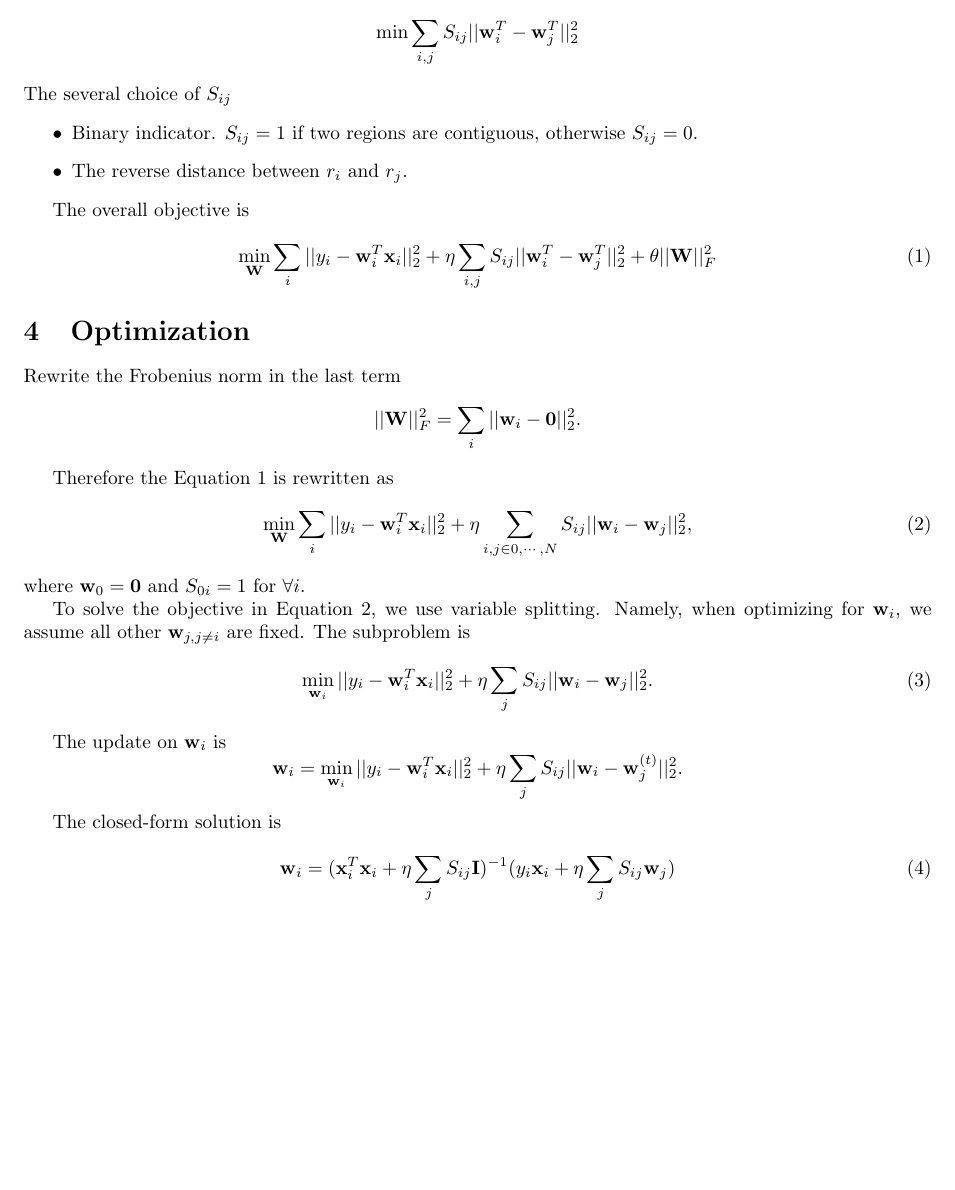
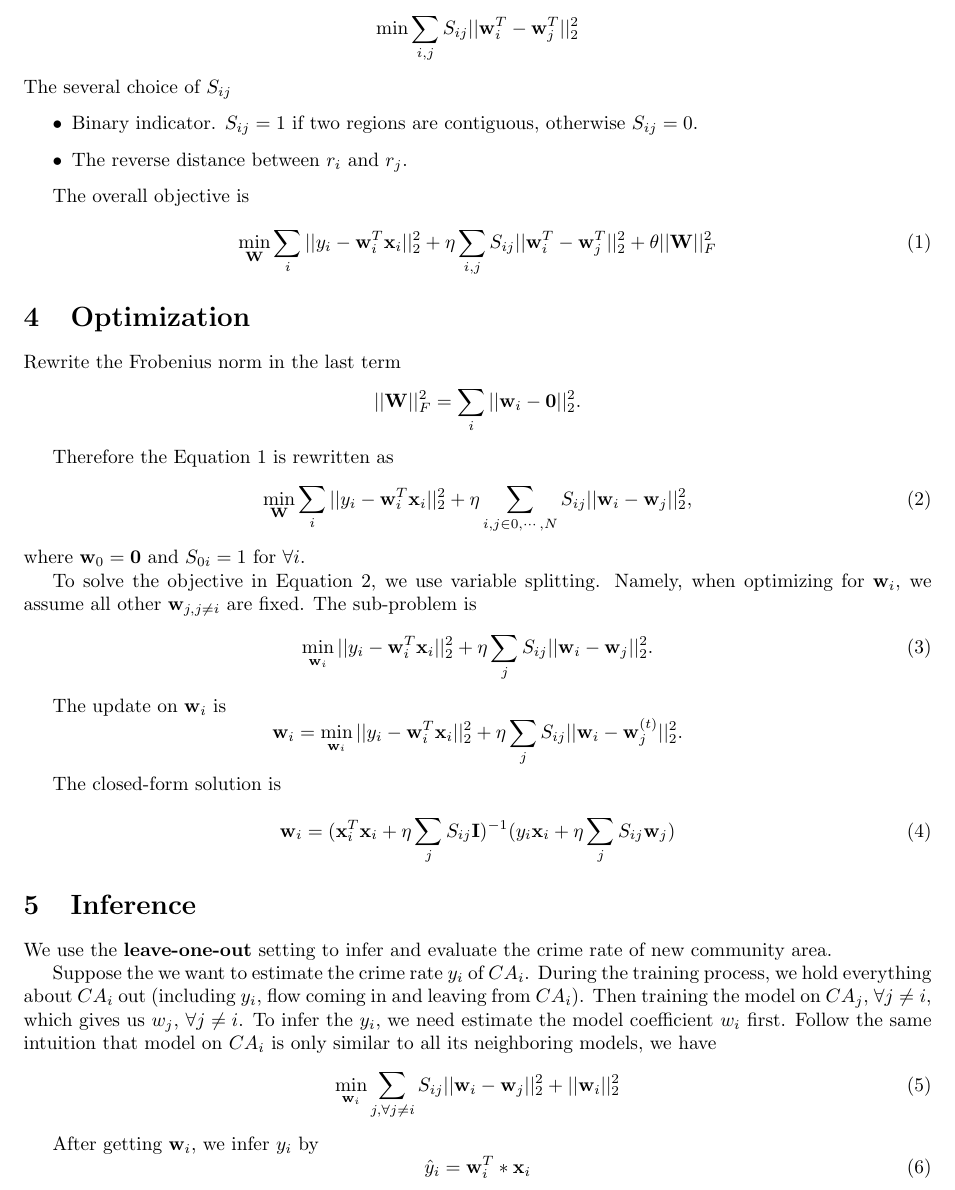
Before and after one commit to thekingofkings/dissertation, a LaTeX document (model/dynamic-coefficient-model.tex): part of page 2 of 2, cut so that both start at the same text. Compiled offline with pdfLaTeX.

Commit message:
leave one out evaluation with dynamic model

```diff
--- a/model/dynamic-coefficient-model.tex
+++ b/model/dynamic-coefficient-model.tex
@@ -116,7 +116,7 @@ Therefore the Equation~\ref{eq:obj} is rewritten as
 where $\mathbf{w}_0 = \mathbf{0}$ and $S_{0i} = 1$ for $\forall i$.
 
 
-To solve the objective in Equation~\ref{eq:obj2}, we use variable splitting. Namely, when optimizing for $\mathbf{w}_i$, we assume all other $\mathbf{w}_{j, j\neq i}$ are fixed. The subproblem is
+To solve the objective in Equation~\ref{eq:obj2}, we use variable splitting. Namely, when optimizing for $\mathbf{w}_i$, we assume all other $\mathbf{w}_{j, j\neq i}$ are fixed. The sub-problem is
 \begin{equation}
 \label{eq:subobj}
 \min_{\mathbf{w}_i}   ||y_i - \mathbf{w}_i^T \mathbf{x}_i ||_2^2 + \eta \sum_j S_{ij}|| \mathbf{w}_i - \mathbf{w}_j||_2^2.
@@ -136,5 +136,19 @@ The closed-form solution is
 \end{equation}
 
 
+\section{Inference}
+
+We use the \textbf{leave-one-out} setting to infer and evaluate the crime rate of new community area.
+
+Suppose the we want to estimate the crime rate $y_i$ of $CA_i$. During the training process, we hold everything about $CA_i$ out (including $y_i$, flow coming in and leaving from $CA_i$). Then training the model on $CA_j$, $\forall j \neq i$, which gives us $w_j$, $\forall j \neq i$. To infer the $y_i$, we need estimate the model coefficient $w_i$ first. Follow the same intuition that model on $CA_i$ is only similar to all its neighboring models, we have
+\begin{equation}
+\min_{\mathbf{w}_i} \sum_{j, \forall j \neq i} S_{ij} || \mathbf{w}_i - \mathbf{w}_j ||_2^2 + || \mathbf{w}_i ||_2^2
+\end{equation}
+
+After getting $\mathbf{w}_i$, we infer $y_i$ by
+\begin{equation}
+\hat{y}_i = \mathbf{w}_i^T * \mathbf{x}_i
+\end{equation}
+
 
 \end{document}
```
